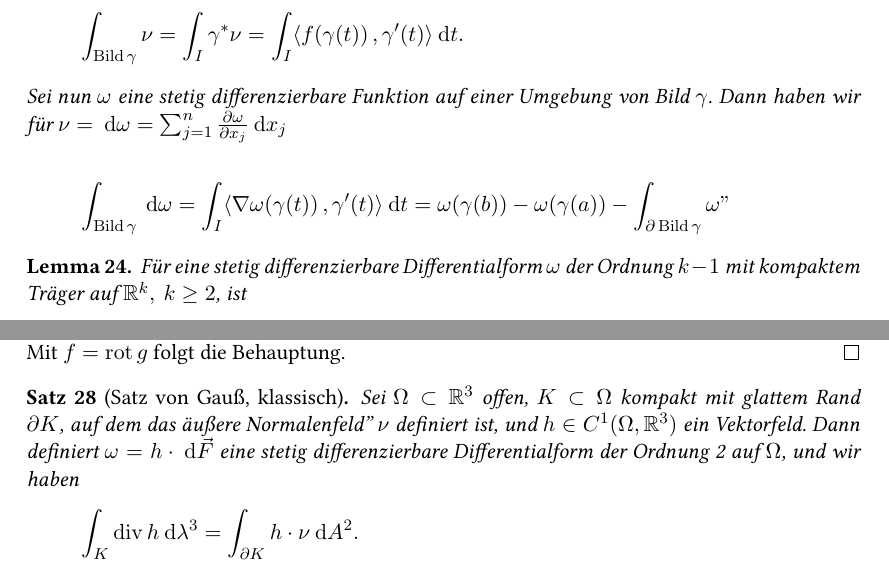
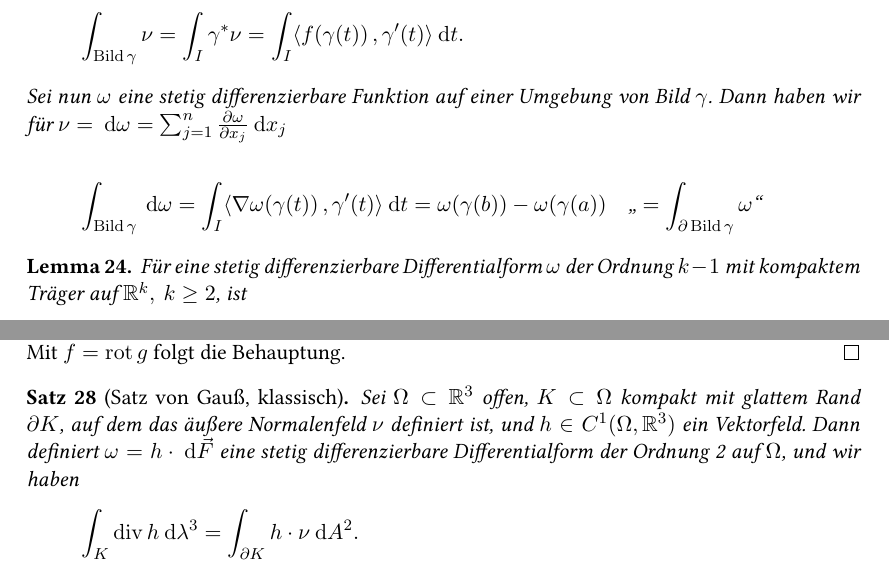
Before and after one commit to krauthex/ana3, a LaTeX document (skript.tex, which reads VL_010217.tex, VL_030217.tex): two parts of pages 86 and 89 of 90, joined at a grey line, cut so that both start at the same text. Compiled offline with XeLaTeX; a LaTeX package or settings file that is missing is left out.

Commit message:
fixed yet another typo

```diff
--- a/VL_010217.tex
+++ b/VL_010217.tex
@@ -90,7 +90,7 @@
 			Sei nun $\omega$ eine stetig differenzierbare Funktion auf einer Umgebung von Bild $\gamma$. Dann haben wir für $\nu = \md \omega= \sum_{j=1}^{n} \frac{\del \omega}{\del x_j} \md x_j$
 
 			\begin{equation*}
-			\int_{\image\gamma} \md \omega = \int_I \skp{\nabla \omega( \gamma(t))}{\gamma' (t)} \md t = \omega(\gamma(b)) - \omega(\gamma(a)) "= \int_{\del \image \gamma} \omega"
+			\int_{\image\gamma} \md \omega = \int_I \skp{\nabla \omega( \gamma(t))}{\gamma' (t)} \md t = \omega(\gamma(b)) - \omega(\gamma(a)) \quad\text{„}= \int_{\del \image \gamma} \omega\text{“}
 			\end{equation*}
 
 			\end{bsp}
--- a/VL_030217.tex
+++ b/VL_030217.tex
@@ -70,7 +70,7 @@
 	\end{proof}
 
 	\begin{theorem}[Satz von Gauß, klassisch]
-		Sei $\Omega \sbs \R^3$ offen, $K \sbs \Omega$ kompakt mit glattem Rand $\del K$, auf dem das äußere Normalenfeld'' $\nu$ definiert ist, und $h\in C^1(\Omega, \R^3)$ ein Vektorfeld. Dann definiert $\omega=h\cdot \md \vec{F}$ eine stetig differenzierbare
+		Sei $\Omega \sbs \R^3$ offen, $K \sbs \Omega$ kompakt mit glattem Rand $\del K$, auf dem das äußere Normalenfeld $\nu$ definiert ist, und $h\in C^1(\Omega, \R^3)$ ein Vektorfeld. Dann definiert $\omega=h\cdot \md \vec{F}$ eine stetig differenzierbare
 		Differentialform der Ordnung 2 auf $\Omega$, und wir haben
 		\[
 			\int_K \divv h \md \lambda^3 = \int_{\del K} h \cdot \nu \md A^2.
```
Also changed, not shown: skript.pdf.
